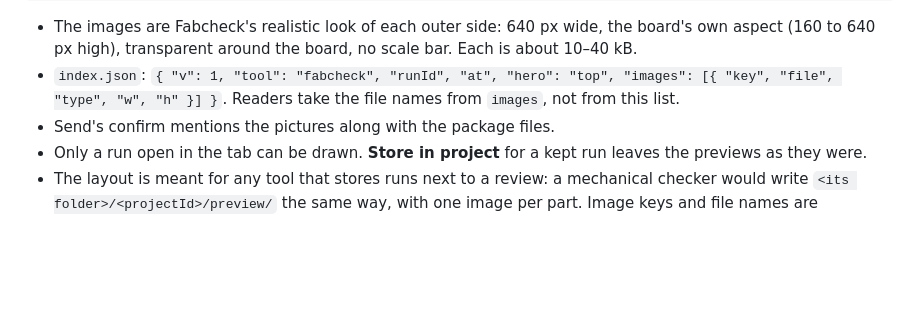
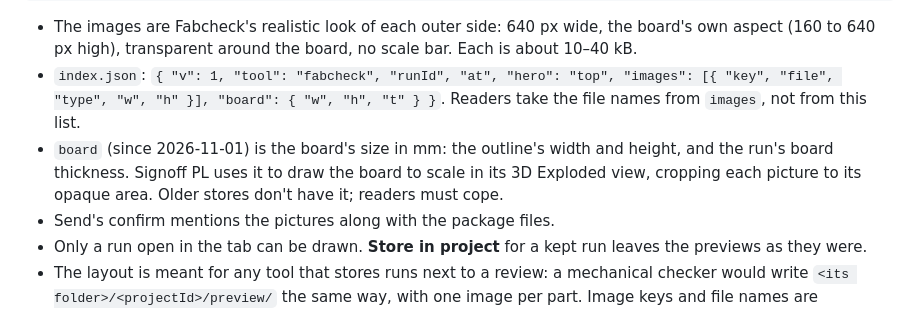
Before and after one commit to chrismessick-dpd/ee_design_review, a Markdown page: docs/fabcheck-link.md, the part around the change. GitHub-like rendering; blank space fills up the shorter version.

Commit message:
Document the board size in Fabcheck's preview index
Co-Authored-By: Claude Opus 5.5 <noreply@anthropic.com>

```diff
--- a/docs/fabcheck-link.md
+++ b/docs/fabcheck-link.md
@@ -123,7 +123,11 @@ fabcheck/<projectId>/preview/bottom.webp
 - The images are Fabcheck's realistic look of each outer side: 640 px wide, the board's own aspect
   (160 to 640 px high), transparent around the board, no scale bar. Each is about 10–40 kB.
 - `index.json`: `{ "v": 1, "tool": "fabcheck", "runId", "at", "hero": "top", "images": [{ "key",
-  "file", "type", "w", "h" }] }`. Readers take the file names from `images`, not from this list.
+  "file", "type", "w", "h" }], "board": { "w", "h", "t" } }`. Readers take the file names from
+  `images`, not from this list.
+- `board` (since 2026-11-01) is the board's size in mm: the outline's width and height, and the
+  run's board thickness. Signoff PL uses it to draw the board to scale in its 3D Exploded view,
+  cropping each picture to its opaque area. Older stores don't have it; readers must cope.
 - Send's confirm mentions the pictures along with the package files.
 - Only a run open in the tab can be drawn. **Store in project** for a kept run leaves the previews
   as they were.
```
